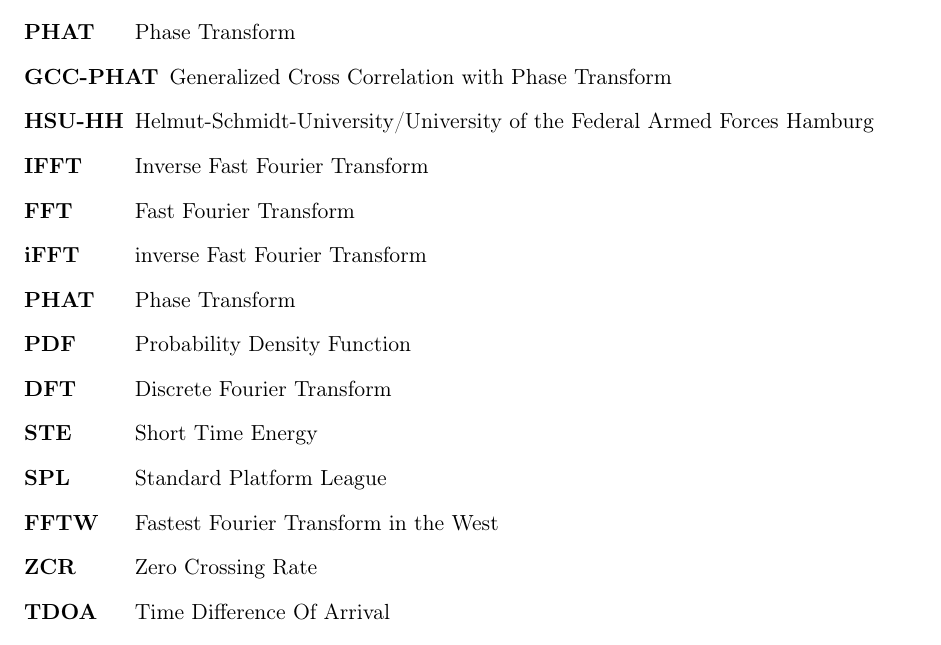
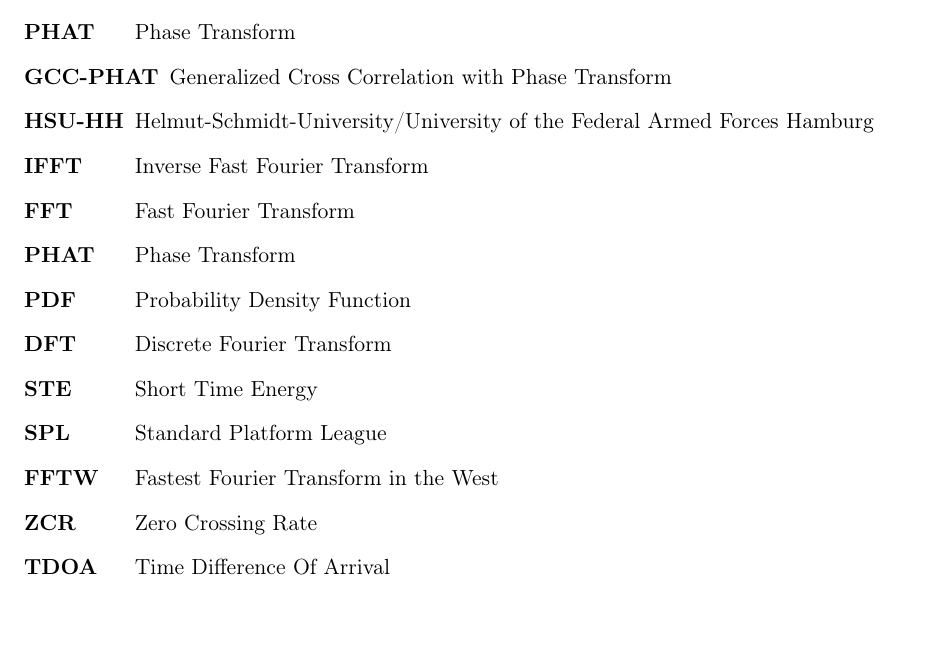
Before and after one commit to ykonda/Masterthesis, a LaTeX thesis (Thesis.tex, which reads postcontent/abbreviation.tex): part of page 79 of 82, cut so that both start at the same text. Compiled offline with pdfLaTeX.

Commit message:
remove doubled ifft abbreviation

```diff
--- a/postcontent/abbreviation.tex
+++ b/postcontent/abbreviation.tex
@@ -12,7 +12,6 @@
   \acro{HSU}[HSU-HH]{Helmut-Schmidt-University/University of the Federal Armed Forces Hamburg}
   \acro{IFFT}[IFFT]{Inverse Fast Fourier Transform}
   \acro{FFT}[FFT]{Fast Fourier Transform}
-  \acro{iFFT}[iFFT]{inverse Fast Fourier Transform}
   \acro{PHAT}[PHAT]{Phase Transform}
   \acro{PDF}[PDF]{Probability Density Function}
   \acro{DFT}[DFT]{Discrete Fourier Transform}
```
